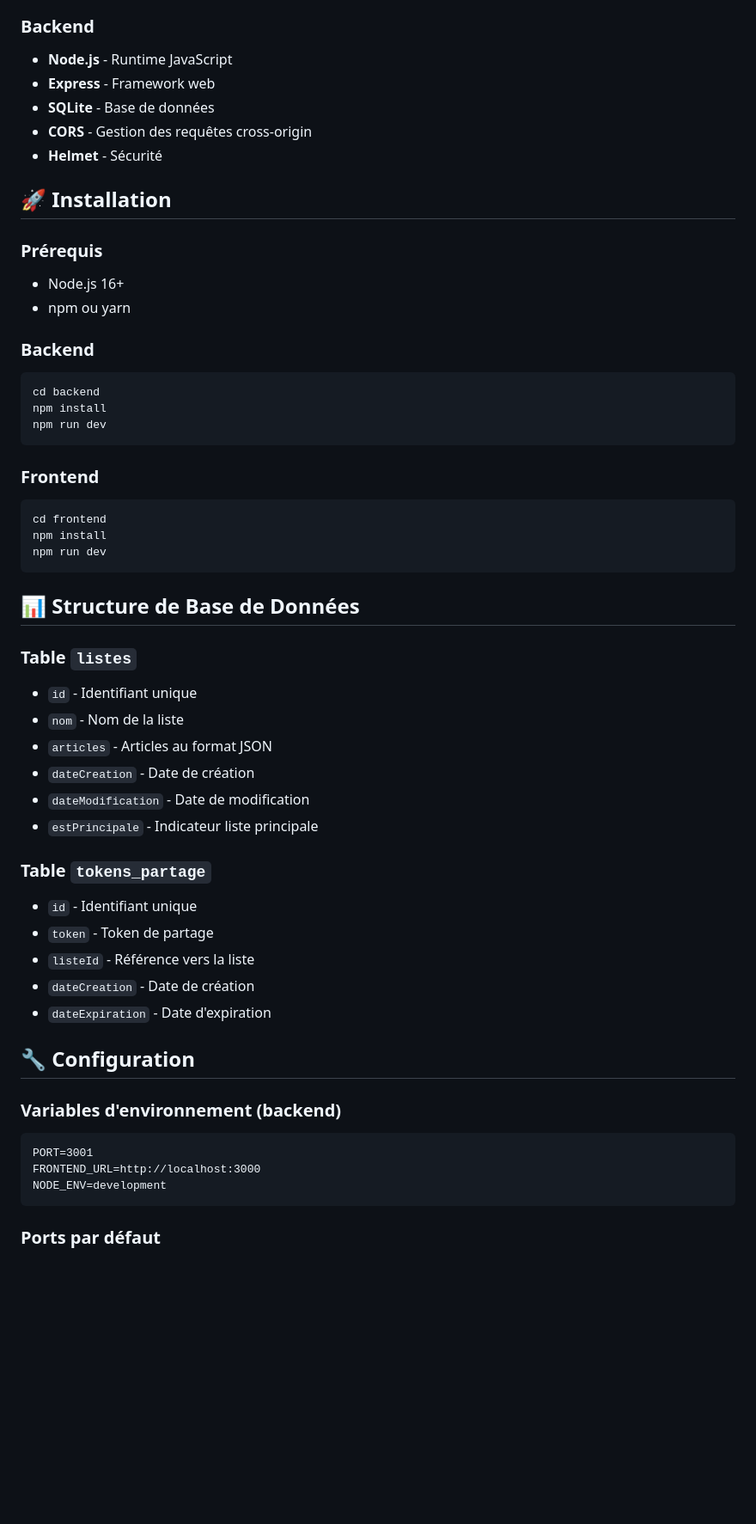
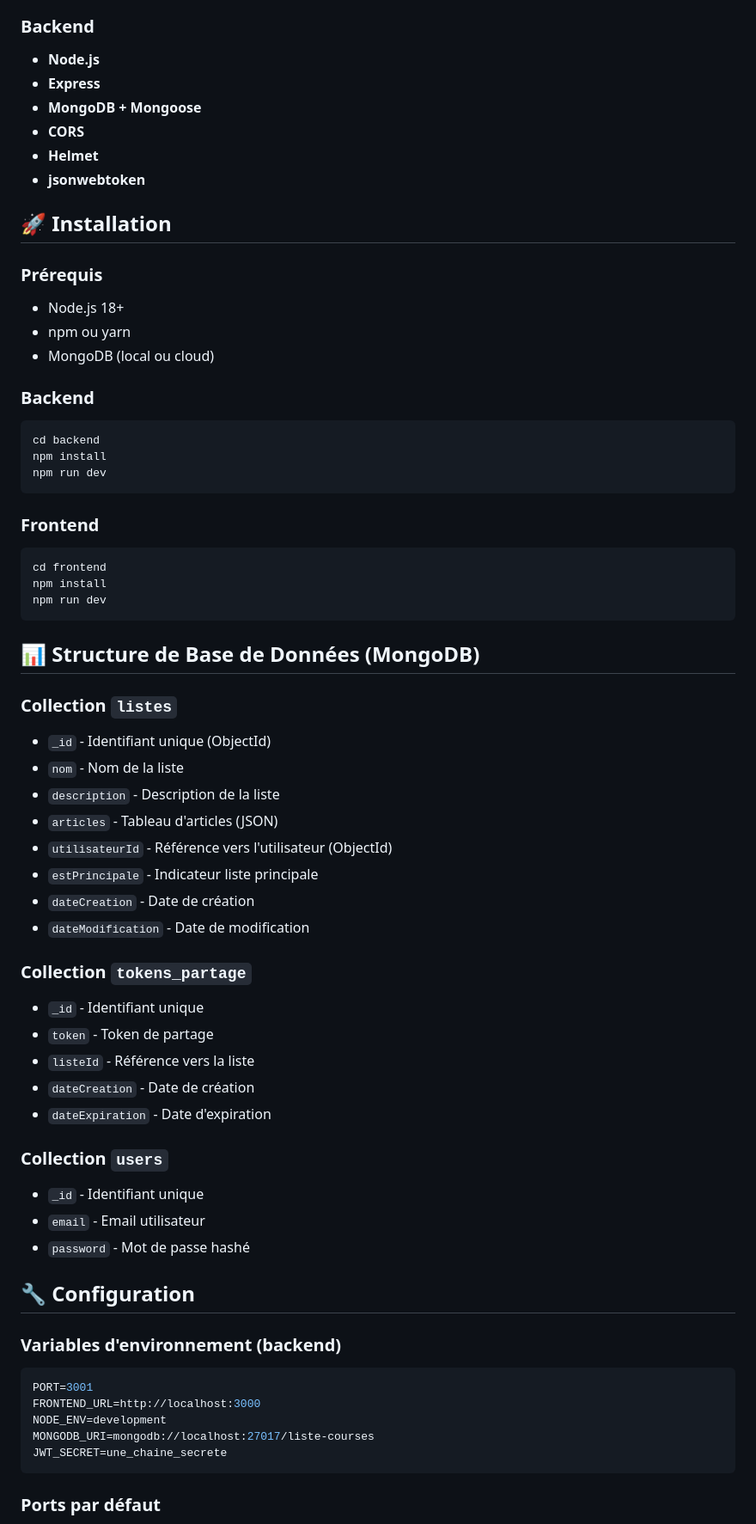
Before and after one commit to Mathieux83/Liste-Courses, a Markdown page: README.md, the part around the change printed below. Shown: that part at 86% size. Drawn GitHub-style; blank space fills up the shorter version.

Commit message:
docs: Update README.md to enhance feature descriptions, installation instructions, and API endpoints

````diff
--- a/README.md
+++ b/README.md
@@ -25,63 +27,71 @@ Application web moderne pour gérer vos listes de courses avec fonctionnalités
 - **jsPDF** - Génération PDF
 
 ### Backend
-- **Node.js** - Runtime JavaScript
-- **Express** - Framework web
-- **SQLite** - Base de données
-- **CORS** - Gestion des requêtes cross-origin
-- **Helmet** - Sécurité
+- **Node.js**
+- **Express**
+- **MongoDB + Mongoose**
+- **CORS**
+- **Helmet**
+- **jsonwebtoken**
 
 ## 🚀 Installation
 
 ### Prérequis
-- Node.js 16+
+- Node.js 18+
 - npm ou yarn
+- MongoDB (local ou cloud)
 
 ### Backend
 
-```
+```bash
 cd backend
 npm install
 npm run dev
 ```
 
-
 ### Frontend
 
-```
+```bash
 cd frontend
 npm install
 npm run dev
 ```
 
+## 📊 Structure de Base de Données (MongoDB)
 
-## 📊 Structure de Base de Données
-
-### Table `listes`
-- `id` - Identifiant unique
+### Collection `listes`
+- `_id` - Identifiant unique (ObjectId)
 - `nom` - Nom de la liste
-- `articles` - Articles au format JSON
+- `description` - Description de la liste
+- `articles` - Tableau d'articles (JSON)
+- `utilisateurId` - Référence vers l'utilisateur (ObjectId)
+- `estPrincipale` - Indicateur liste principale
 - `dateCreation` - Date de création
 - `dateModification` - Date de modification
-- `estPrincipale` - Indicateur liste principale
 
-### Table `tokens_partage`
-- `id` - Identifiant unique
+### Collection `tokens_partage`
+- `_id` - Identifiant unique
 - `token` - Token de partage
 - `listeId` - Référence vers la liste
 - `dateCreation` - Date de création
 - `dateExpiration` - Date d'expiration
 
+### Collection `users`
+- `_id` - Identifiant unique
+- `email` - Email utilisateur
+- `password` - Mot de passe hashé
+
 ## 🔧 Configuration
 
 ### Variables d'environnement (backend)
 
-```
+```env
 PORT=3001
 FRONTEND_URL=http://localhost:3000
 NODE_ENV=development
+MONGODB_URI=mongodb://localhost:27017/liste-courses
+JWT_SECRET=une_chaine_secrete
 ```
-
 
 ### Ports par défaut
 - Frontend: `http://localhost:3000`
````
Also changed, not shown: other parts of README.md (+34 -20 lines).
